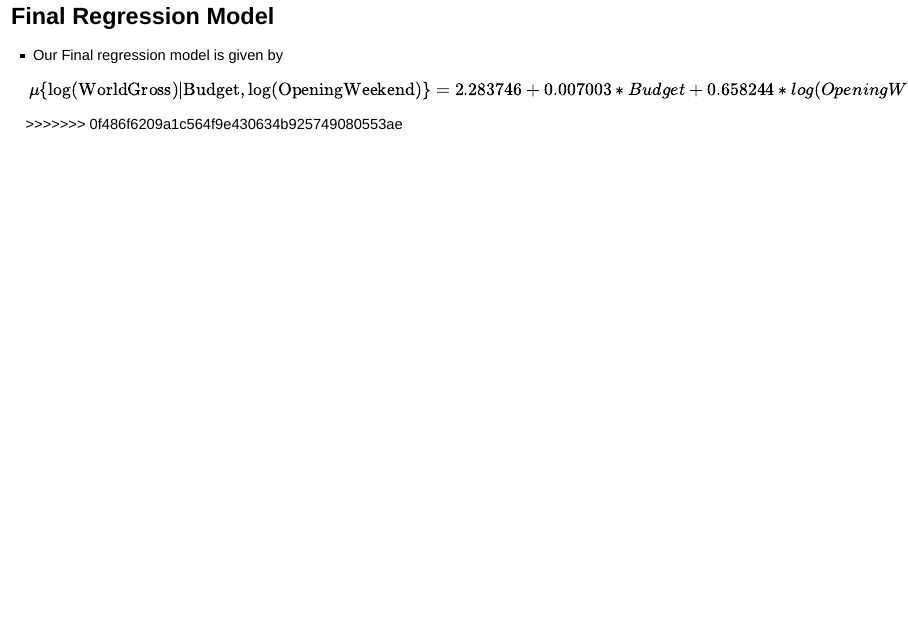
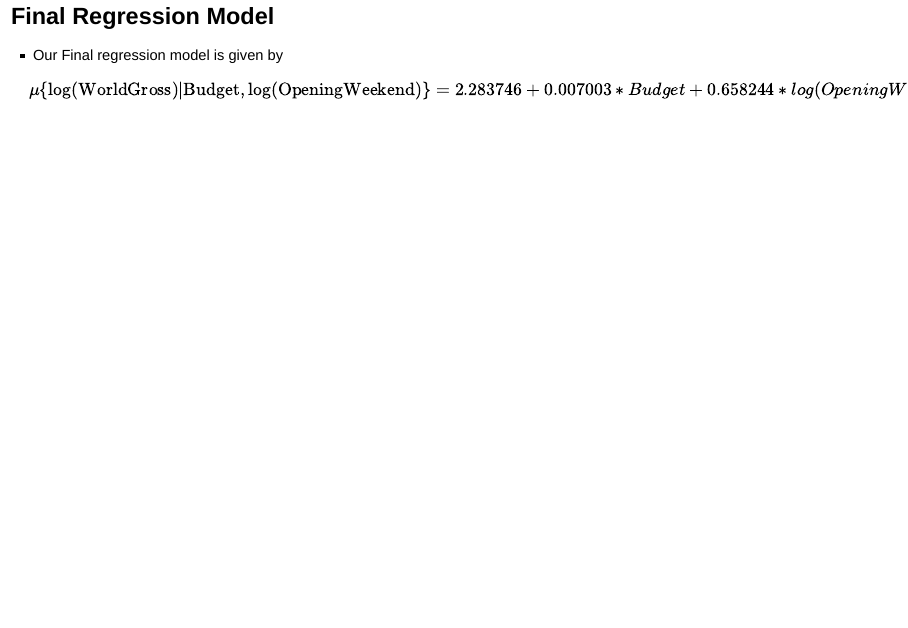
Before and after one commit to kk289/STAT-361_Linear_Models, an R Markdown document (HollywoodMovies Project/Presentation_file.Rmd): page 17 of 18. Rendered offline with R 4.5, knitr and Pandoc, with nearby package versions; the code chunks are not run, so their results and figures are left out.

Commit message:
resolved issue

```diff
--- a/HollywoodMovies Project/Presentation_file.Rmd
+++ b/HollywoodMovies Project/Presentation_file.Rmd
@@ -165,7 +165,6 @@ summary(fit5)
 
  \begin{align}\mu\{\text{log(WorldGross)}|\text{Budget},\text{log(OpeningWeekend)}\}
 = 2.283746 +0.007003 * Budget + 0.658244 * log(OpeningWeekend)\end{align}
->>>>>>> 0f486f6209a1c564f9e430634b925749080553ae
 
 ## Conclusion
   After conducting the complete analysis of the data, we reached to our conclusion that, our model "fit5" in which response variable WorldGross and predictor variable OpeningWeekend are logged, is better in predicitng the financial success of the movies, based upon the variables Budget and OpeningWeekend. In our final model "fit5", predictor variables, log of OpeningWeekend and Budget explained about 81.24 % variability in reponse variable, log of WorldGross. Over the time of the analysis, we realized that there were other variables in the dataset which were excluded during the analysis. There might have been some kind of interaction effect between those variables which we were not able to conduct within the given time frame of project. We would have came up with better model if we were able to do so. However, in the conducted analysis, we found model "fit5" better in predicting our response.
```
